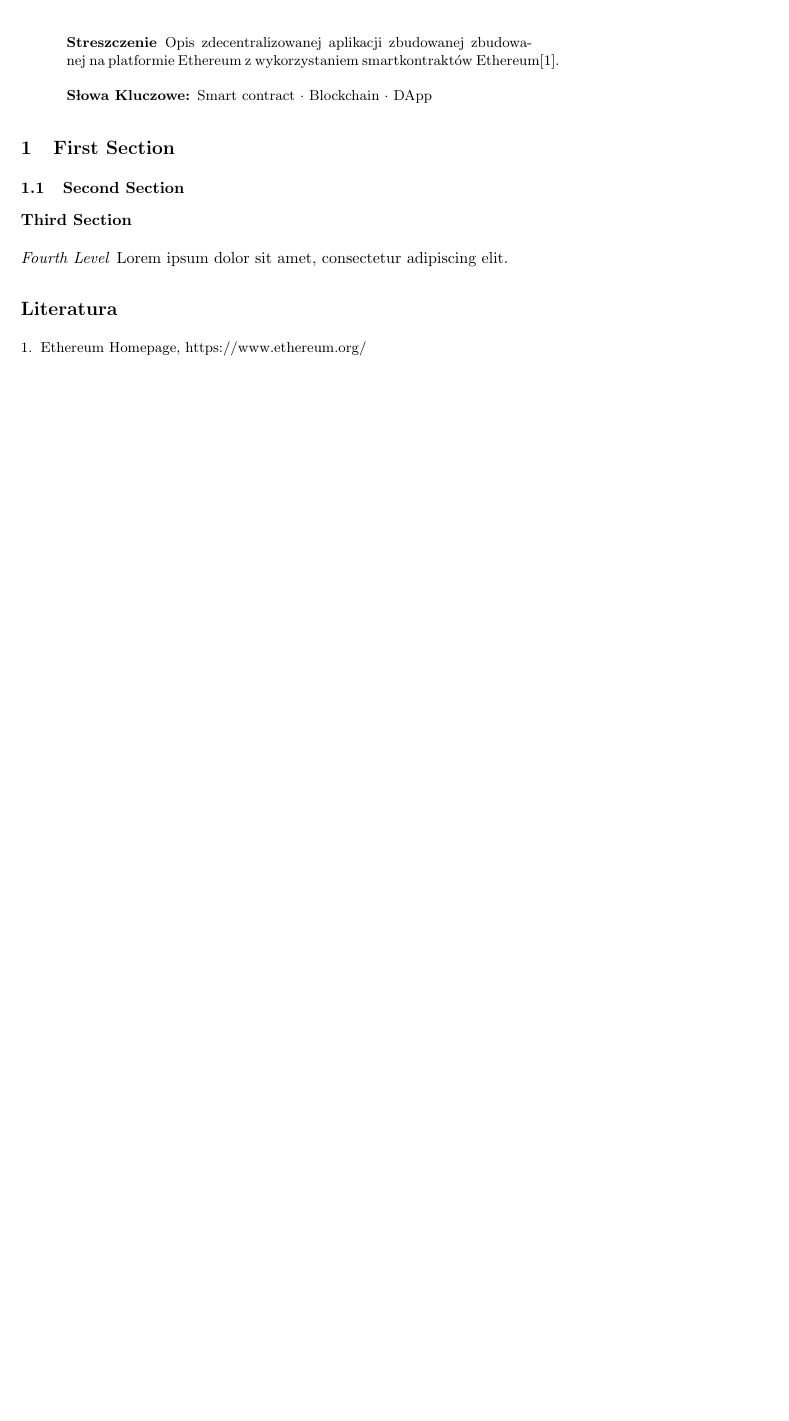
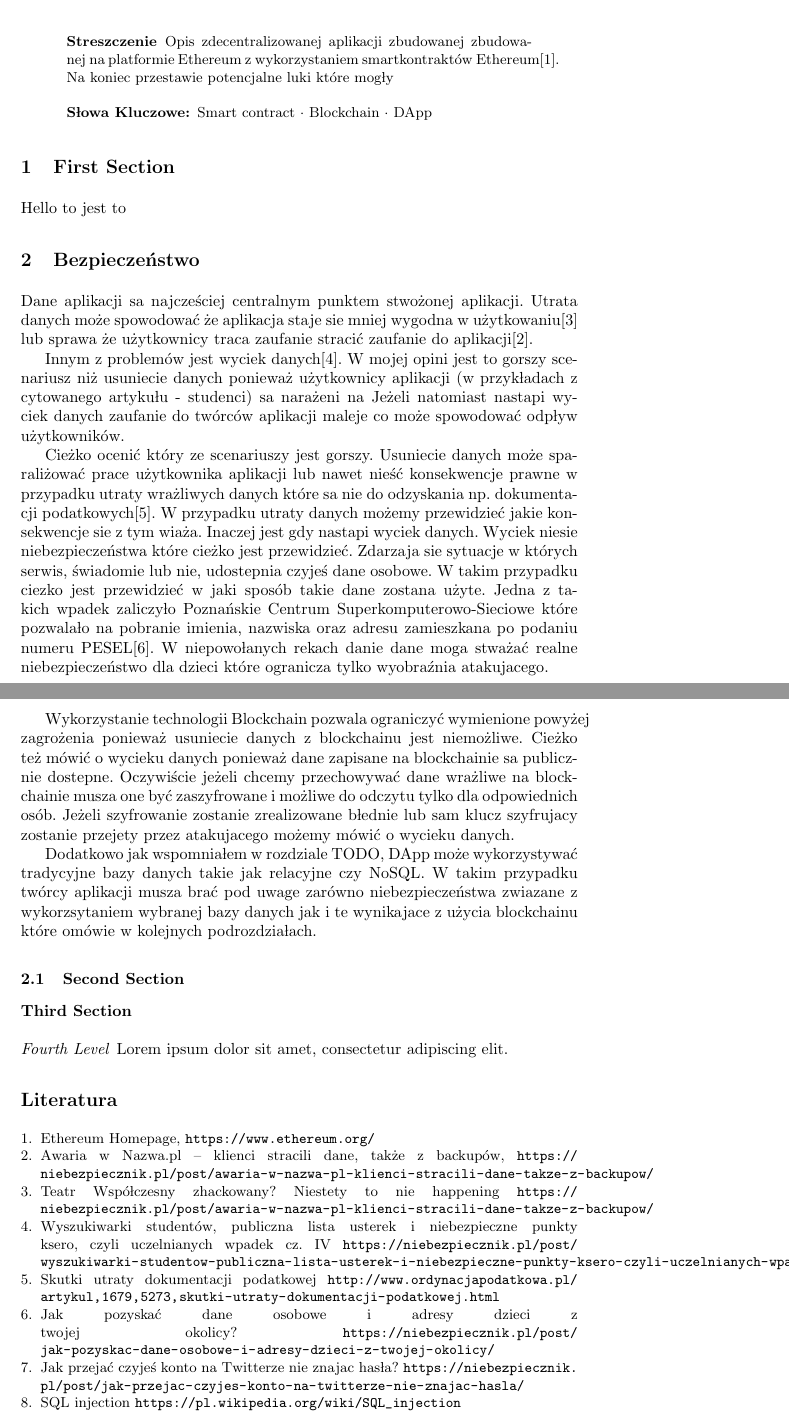
Before and after one commit to WojciechKo/ethereum-article, a LaTeX paper (article.tex): part of page 1 of 2 before the commit and two parts of pages 1 and 2 of 3 after it, the two joined at a grey line, cut so that both start at the same text, the shorter picture padded with empty space. The pictures show the PDF file article.pdf that the author committed with the source.

Commit message:
Początek rozdziału Bezpieczeństwo

```diff
--- a/article.tex
+++ b/article.tex
@@ -34,3 +36,45 @@
 
 \end{abstract}
 
+\section{Bezpieczeństwo}
+
+  Dane aplikacji są najczęściej centralnym punktem stworzonej aplikacji. Utrata
+  danych może spowodować że aplikacja staje się mniej wygodna w
+  użytkowaniu\cite{teatr-wspolczesny-utrata-danych} lub sprawa że użytkownicy
+  tracą zaufanie stracić zaufanie do aplikacji\cite{nazwa-pl-utrata-danych}.
+
+  Innym z problemów jest wyciek danych\cite{wyciek-danych-studentow}. W mojej
+  opinii jest to gorszy scenariusz niż usunięcie danych ponieważ użytkownicy
+  aplikacji (w przykładach z cytowanego artykułu - studenci) są narażeni na
+  Jeżeli natomiast nastąpi wyciek danych zaufanie do twórców aplikacji maleje co
+  może spowodować odpływ użytkowników.
+
+  Ciężko ocenić który ze scenariuszy jest gorszy. Usunięcie danych może
+  sparaliżować pracę użytkownika aplikacji lub nawet nieść konsekwencje prawne w
+  przypadku utraty wrażliwych danych które są nie do odzyskania np. Dokumentacji
+  podatkowych\cite{utrata-dokumentacji}. W przypadku utraty danych możemy
+  przewidzieć jakie konsekwencje się z tym wiążą. Inaczej jest gdy nastąpi
+  wyciek danych. Wyciek niesie niebezpieczeństwa które ciężko jest przewidzieć.
+  Zdarzają się sytuacje w których serwis, świadomie lub nie, udostępnia czyjeś
+  dane osobowe. W takim przypadku ciężko jest przewidzieć w jaki sposób takie
+  dane zostaną użyte. Jedną z takich wpadek zaliczyło Poznańskie Centrum
+  Superkomputerowo-Sieciowe które pozwalało na pobranie imienia, nazwiska oraz
+  adresu zamieszkana po podaniu numeru PESEL\cite{dane-dzieci}. W niepowołanych
+  rękach danie dane mogą stwarzać realne niebezpieczeństwo dla dzieci które
+  ogranicza tylko wyobraźnia atakującego.
+
+  Wykorzystanie technologii Blockchain pozwala ograniczyć wymienione powyżej
+  zagrożenia ponieważ usunięcie danych z blockchainu jest niemożliwe. Ciężko
+  też mówić o wycieku danych ponieważ dane zapisane na blockchainie są
+  publicznie dostępne. Oczywiście jeżeli chcemy przechowywać dane wrażliwe na
+  blockchainie muszą one być zaszyfrowane i możliwe do odczytu tylko dla
+  odpowiednich osób. Jeżeli szyfrowanie zostanie zrealizowane błędnie lub sam
+  klucz szyfrujący zostanie przejęty przez atakującego możemy mówić o wycieku
+  danych.
+
+  Dodatkowo jak wspomniałem w rozdziale TODO, DApp może wykorzystywać tradycyjne
+  bazy danych takie jak relacyjne czy NoSQL. W takim przypadku twórcy aplikacji
+  muszą brać pod uwagę zarówno niebezpieczeństwa związane z wykorzystaniem
+  wybranej bazy danych jak i te wynikające z użycia blockchainu które omówię w
+  kolejnych podrozdziałach.
+
@@ -51,7 +94,30 @@ Lorem ipsum dolor sit amet, consectetur adipiscing elit.
 % \bibliography{mybibliography}
 %
 \begin{thebibliography}{8}
-  \bibitem{ethereum} Ethereum Homepage, \url{https://www.ethereum.org/}
+  \bibitem{ethereum} Ethereum Homepage,
+  \url{https://www.ethereum.org/}
+
+  \bibitem{nazwa-pl-utrata-danych} Awaria w Nazwa.pl – klienci stracili dane, także z backupów,
+  \url{https://niebezpiecznik.pl/post/awaria-w-nazwa-pl-klienci-stracili-dane-takze-z-backupow/}
+
+  \bibitem{teatr-wspolczesny-utrata-danych} Teatr Współczesny zhackowany? Niestety to nie happening
+  \url{https://niebezpiecznik.pl/post/awaria-w-nazwa-pl-klienci-stracili-dane-takze-z-backupow/}
+
+  \bibitem{wyciek-danych-studentow} Wyszukiwarki studentów, publiczna lista usterek i niebezpieczne punkty ksero, czyli uczelnianych wpadek cz. IV
+  \url{https://niebezpiecznik.pl/post/wyszukiwarki-studentow-publiczna-lista-usterek-i-niebezpieczne-punkty-ksero-czyli-uczelnianych-wpadek-cz-iv/}
+
+  \bibitem{utrata-dokumentacji} Skutki utraty dokumentacji podatkowej
+  \url{http://www.ordynacjapodatkowa.pl/artykul,1679,5273,skutki-utraty-dokumentacji-podatkowej.html}
+
+  \bibitem{dane-dzieci} Jak pozyskać dane osobowe i adresy dzieci z twojej okolicy?
+  \url{https://niebezpiecznik.pl/post/jak-pozyskac-dane-osobowe-i-adresy-dzieci-z-twojej-okolicy/}
+
+  \bibitem{blad-uzytkownika} Jak przejąć czyjeś konto na Twitterze nie znając hasła?
+  \url{https://niebezpiecznik.pl/post/jak-przejac-czyjes-konto-na-twitterze-nie-znajac-hasla/}
+
+  \bibitem{sql-injection} SQL injection
+  \url{https://pl.wikipedia.org/wiki/SQL_injection}
+
 \end{thebibliography}
 
 
```
Also changed, not shown: article.pdf, article.tex (7 more changed lines).
